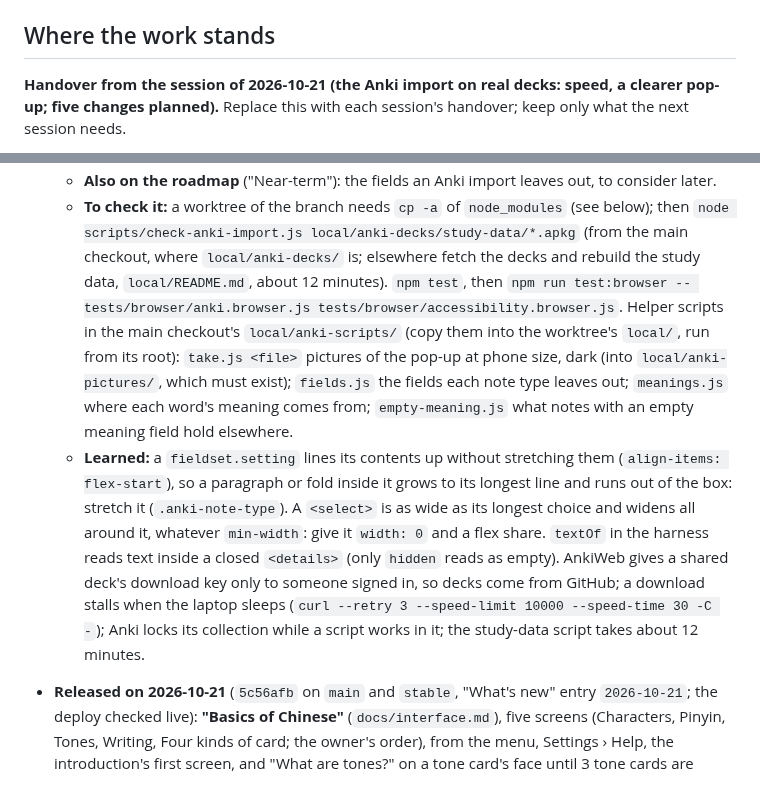
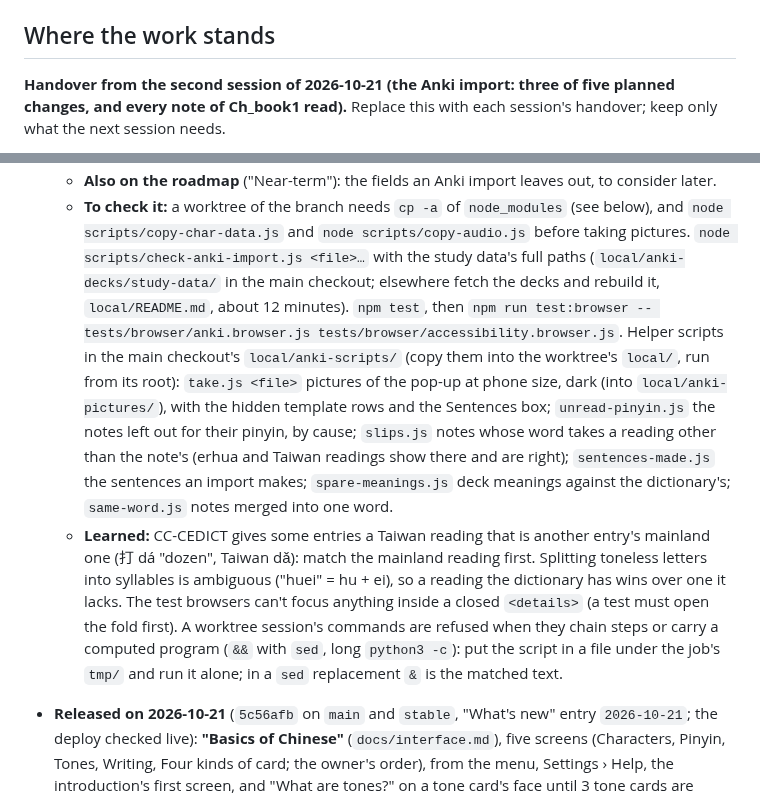
Before and after one commit to BunnyApocalypse/yutu-chinese, a Markdown page: docs/history.md, 2 parts joined by grey strips. Drawn GitHub-style.

Commit message:
Handover: three of the five Anki import changes built and accepted, Ch_book1 read in full; (4) and (5) next
Co-Authored-By: Claude Opus 5.5 <noreply@anthropic.com>

```diff
--- a/docs/history.md
+++ b/docs/history.md
@@ -4,5 +4,5 @@ The latest handover, the roadmap, and what the testing sessions taught. Trimmed
 
 ## Where the work stands
 
-**Handover from the session of 2026-10-21 (the Anki import on real decks: speed, a clearer pop-up; five changes planned).** Replace this with each session's handover; keep only what the next session needs.
+**Handover from the second session of 2026-10-21 (the Anki import: three of five planned changes, and every note of Ch_book1 read).** Replace this with each session's handover; keep only what the next session needs.
 
@@ -12,6 +13,6 @@ The latest handover, the roadmap, and what the testing sessions taught. Trimmed
   - **Also on the roadmap** ("Near-term"): the fields an Anki import leaves out, to consider later.
-  - **To check it:** a worktree of the branch needs `cp -a` of `node_modules` (see below); then `node scripts/check-anki-import.js local/anki-decks/study-data/*.apkg` (from the main checkout, where `local/anki-decks/` is; elsewhere fetch the decks and rebuild the study data, `local/README.md`, about 12 minutes). `npm test`, then `npm run test:browser -- tests/browser/anki.browser.js tests/browser/accessibility.browser.js`. Helper scripts in the main checkout's `local/anki-scripts/` (copy them into the worktree's `local/`, run from its root): `take.js <file>` pictures of the pop-up at phone size, dark (into `local/anki-pictures/`, which must exist); `fields.js` the fields each note type leaves out; `meanings.js` where each word's meaning comes from; `empty-meaning.js` what notes with an empty meaning field hold elsewhere.
-  - **Learned:** a `fieldset.setting` lines its contents up without stretching them (`align-items: flex-start`), so a paragraph or fold inside it grows to its longest line and runs out of the box: stretch it (`.anki-note-type`). A `<select>` is as wide as its longest choice and widens all around it, whatever `min-width`: give it `width: 0` and a flex share. `textOf` in the harness reads text inside a closed `<details>` (only `hidden` reads as empty). AnkiWeb gives a shared deck's download key only to someone signed in, so decks come from GitHub; a download stalls when the laptop sleeps (`curl --retry 3 --speed-limit 10000 --speed-time 30 -C -`); Anki locks its collection while a script works in it; the study-data script takes about 12 minutes.
+  - **To check it:** a worktree of the branch needs `cp -a` of `node_modules` (see below), and `node scripts/copy-char-data.js` and `node scripts/copy-audio.js` before taking pictures. `node scripts/check-anki-import.js <file>…` with the study data's full paths (`local/anki-decks/study-data/` in the main checkout; elsewhere fetch the decks and rebuild it, `local/README.md`, about 12 minutes). `npm test`, then `npm run test:browser -- tests/browser/anki.browser.js tests/browser/accessibility.browser.js`. Helper scripts in the main checkout's `local/anki-scripts/` (copy them into the worktree's `local/`, run from its root): `take.js <file>` pictures of the pop-up at phone size, dark (into `local/anki-pictures/`), with the hidden template rows and the Sentences box; `unread-pinyin.js` the notes left out for their pinyin, by cause; `slips.js` notes whose word takes a reading other than the note's (erhua and Taiwan readings show there and are right); `sentences-made.js` the sentences an import makes; `spare-meanings.js` deck meanings against the dictionary's; `same-word.js` notes merged into one word.
+  - **Learned:** CC-CEDICT gives some entries a Taiwan reading that is another entry's mainland one (打 dá "dozen", Taiwan dǎ): match the mainland reading first. Splitting toneless letters into syllables is ambiguous ("huei" = hu + ei), so a reading the dictionary has wins over one it lacks. The test browsers can't focus anything inside a closed `<details>` (a test must open the fold first). A worktree session's commands are refused when they chain steps or carry a computed program (`&&` with `sed`, long `python3 -c`): put the script in a file under the job's `tmp/` and run it alone; in a `sed` replacement `&` is the matched text.
 
 - **Released on 2026-10-21** (`5c56afb` on `main` and `stable`, "What's new" entry `2026-10-21`; the deploy checked live): **"Basics of Chinese"** (`docs/interface.md`), five screens (Characters, Pinyin, Tones, Writing, Four kinds of card; the owner's order), from the menu, Settings › Help, the introduction's first screen, and "What are tones?" on a tone card's face until 3 tone cards are graded; its 11 recordings are app files, so it plays offline. Also: **Settings last in the menu** (the owner), the mainland reader's notes #43 to #61, and space between a row of buttons and the hint under it (Send feedback, Import backup).
 - **Decided, not built:** no second "New to Chinese?" link at the introduction's end (the owner, 2026-10-21: the last screen is for keeping the words safe). If a beginner tester misses the basics, add one to the level screen (screen 3).
```
Also changed, not shown: other parts of docs/history.md (+4 -3 lines), docs/anki.md (+2 -2 lines).
